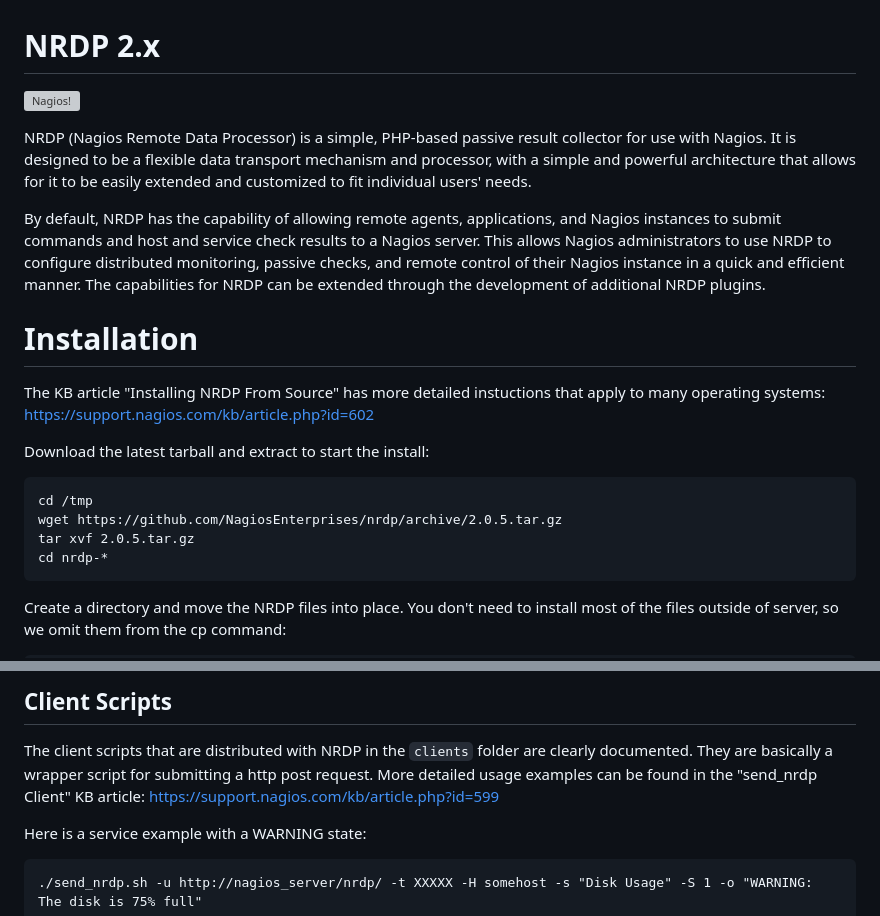
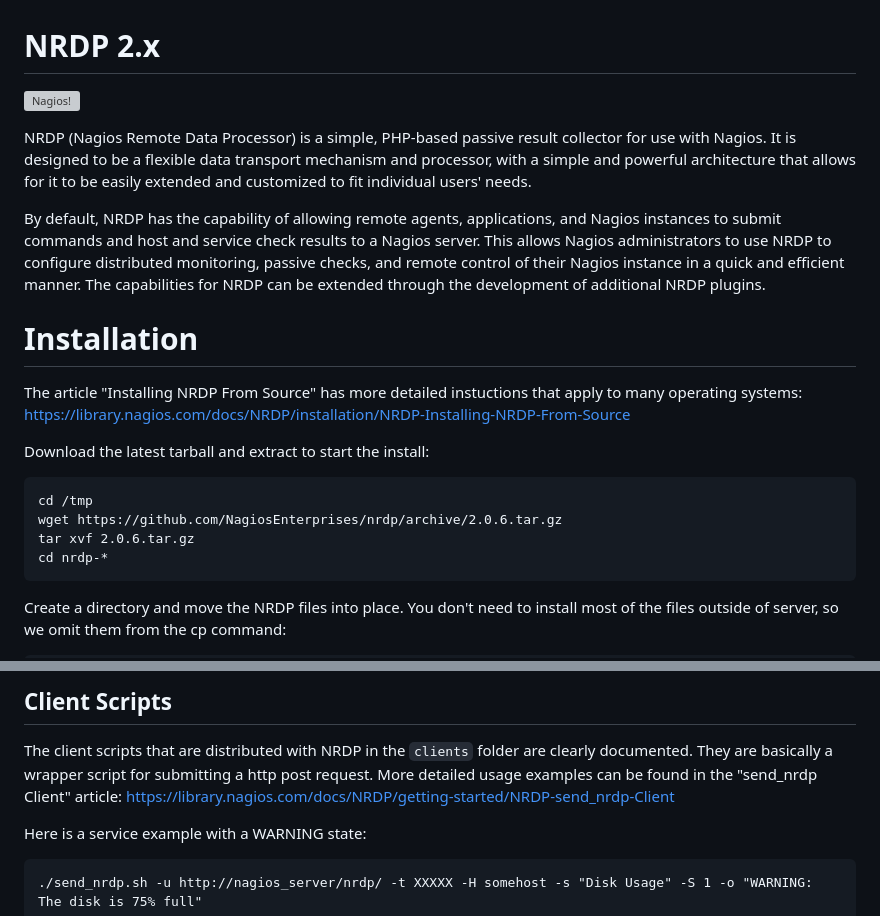
Before and after one commit to NagiosEnterprises/nrdp, a Markdown page: README.md, 2 parts joined by grey strips. Rendered like a GitHub page; grey boxes are pictures that could not be loaded.

Commit message:
Update README.md with new links

````diff
--- a/README.md
+++ b/README.md
@@ -11,15 +11,15 @@ By default, NRDP has the capability of allowing remote agents, applications, and
 Installation
 ============
 
-The KB article "Installing NRDP From Source" has more detailed instuctions that apply to many operating systems:
-https://support.nagios.com/kb/article.php?id=602
+The article "Installing NRDP From Source" has more detailed instuctions that apply to many operating systems:
+https://library.nagios.com/docs/NRDP/installation/NRDP-Installing-NRDP-From-Source
 
 Download the latest tarball and extract to start the install:
 
 ```
 cd /tmp
-wget https://github.com/NagiosEnterprises/nrdp/archive/2.0.5.tar.gz
-tar xvf 2.0.5.tar.gz
+wget https://github.com/NagiosEnterprises/nrdp/archive/2.0.6.tar.gz
+tar xvf 2.0.6.tar.gz
 cd nrdp-*
 ```
 
@@ -80,8 +80,8 @@ Client Scripts
 --------------
 
 The client scripts that are distributed with NRDP in the `clients` folder are clearly documented. They are basically a wrapper script for submitting a http post request.
-More detailed usage examples can be found in the "send_nrdp Client" KB article:
-https://support.nagios.com/kb/article.php?id=599
+More detailed usage examples can be found in the "send_nrdp Client" article:
+https://library.nagios.com/docs/NRDP/getting-started/NRDP-send_nrdp-Client
 
 Here is a service example with a WARNING state:
 
````
Also changed, not shown: other parts of README.md (+1 -1 lines).
